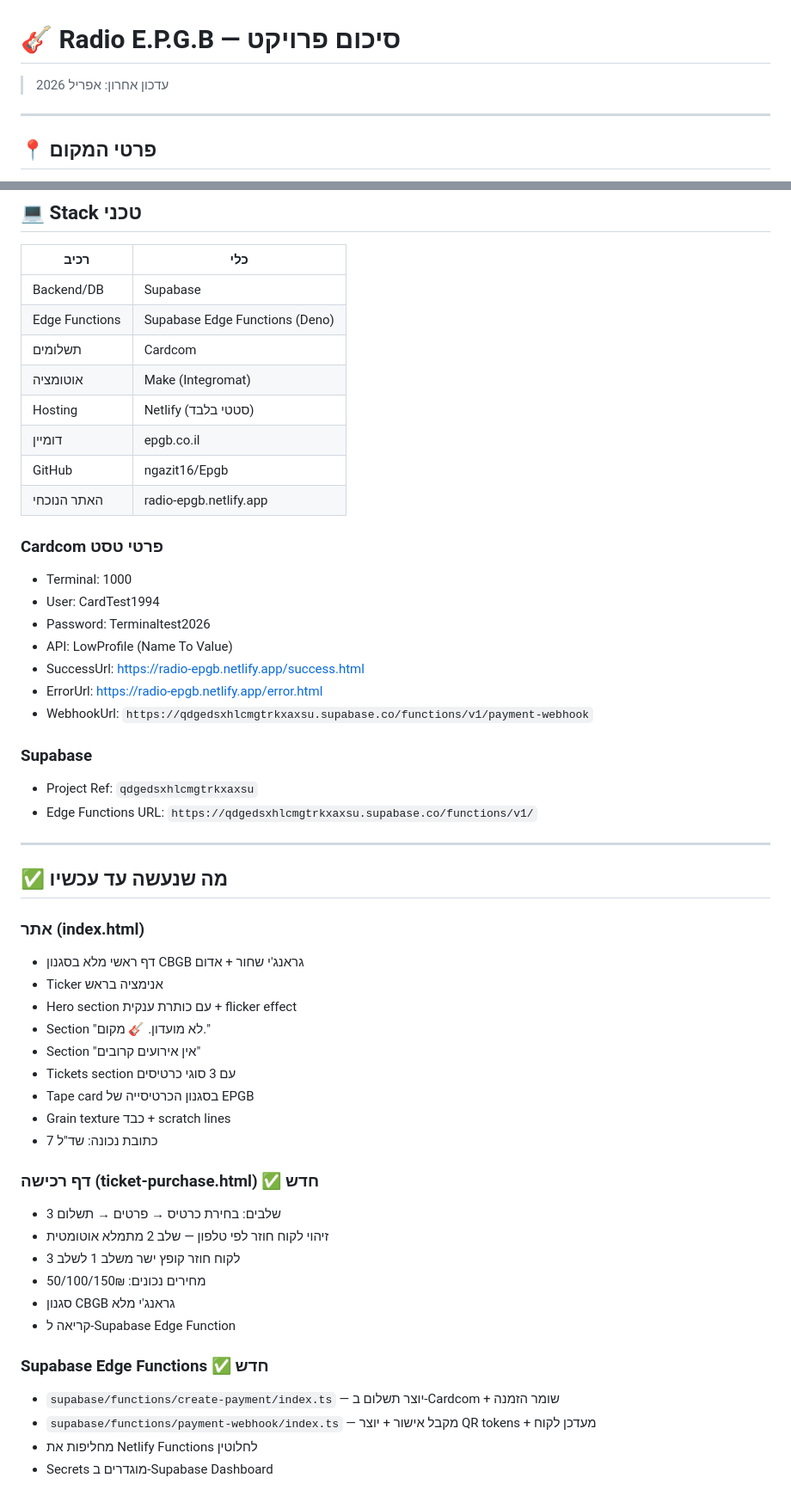
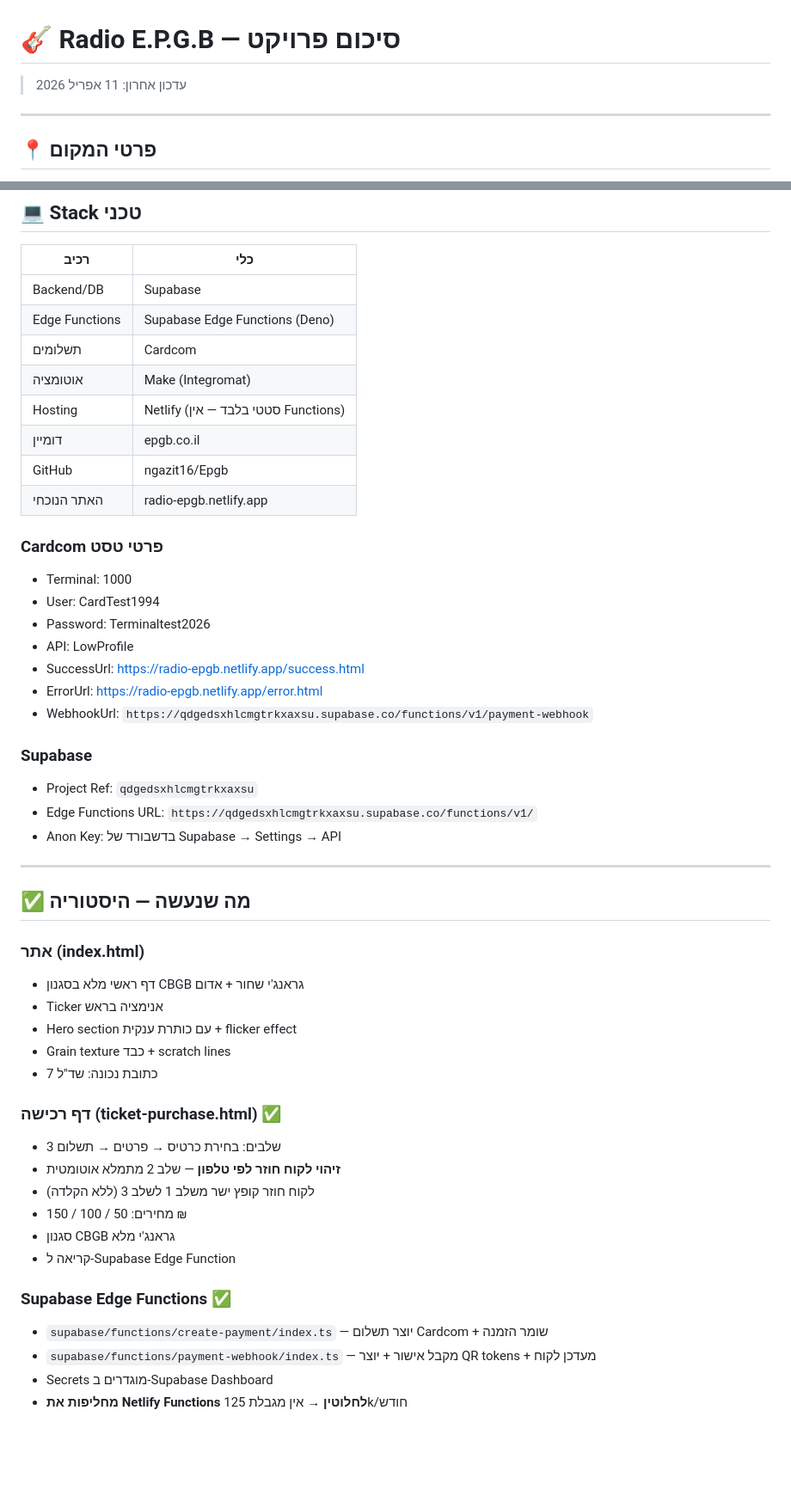
Before and after one commit to ngazit16/Epgb, a Markdown page: EPGB_PROJECT_SUMMARY.md, 2 parts joined by grey strips. Shown at 86% size. GitHub-like rendering; blank space fills up the shorter version.

Commit message:
עדכון סיכום פרויקט 11.4.26

```diff
--- a/EPGB_PROJECT_SUMMARY.md
+++ b/EPGB_PROJECT_SUMMARY.md
@@ -1,5 +1,5 @@
 # 🎸 Radio E.P.G.B — סיכום פרויקט
-> עדכון אחרון: אפריל 2026
+> עדכון אחרון: 11 אפריל 2026
 
 ---
 
@@ -20,7 +20,7 @@
 | Edge Functions | Supabase Edge Functions (Deno) |
 | תשלומים | Cardcom |
 | אוטומציה | Make (Integromat) |
-| Hosting | Netlify (סטטי בלבד) |
+| Hosting | Netlify (סטטי בלבד — אין Functions) |
 | דומיין | epgb.co.il |
 | GitHub | ngazit16/Epgb |
 | האתר הנוכחי | radio-epgb.netlify.app |
@@ -29,7 +29,7 @@
 - Terminal: 1000
 - User: CardTest1994
 - Password: Terminaltest2026
-- API: LowProfile (Name To Value)
+- API: LowProfile
 - SuccessUrl: https://radio-epgb.netlify.app/success.html
 - ErrorUrl: https://radio-epgb.netlify.app/error.html
 - WebhookUrl: `https://qdgedsxhlcmgtrkxaxsu.supabase.co/functions/v1/payment-webhook`
@@ -37,33 +37,30 @@
 ### Supabase
 - Project Ref: `qdgedsxhlcmgtrkxaxsu`
 - Edge Functions URL: `https://qdgedsxhlcmgtrkxaxsu.supabase.co/functions/v1/`
+- Anon Key: בדשבורד של Supabase → Settings → API
 
 ---
 
-## ✅ מה שנעשה עד עכשיו
+## ✅ מה שנעשה — היסטוריה
 
 ### אתר (index.html)
 - דף ראשי מלא בסגנון CBGB גראנג'י שחור + אדום
 - Ticker אנימציה בראש
 - Hero section עם כותרת ענקית + flicker effect
-- Section "לא מועדון. 🎸 מקום."
-- Section "אין אירועים קרובים"
-- Tickets section עם 3 סוגי כרטיסים
-- Tape card בסגנון הכרטיסייה של EPGB
 - Grain texture כבד + scratch lines
 - כתובת נכונה: שד"ל 7
 
-### דף רכישה (ticket-purchase.html) ✅ חדש
+### דף רכישה (ticket-purchase.html) ✅
 - 3 שלבים: בחירת כרטיס → פרטים → תשלום
-- זיהוי לקוח חוזר לפי טלפון — שלב 2 מתמלא אוטומטית
-- לקוח חוזר קופץ ישר משלב 1 לשלב 3
-- מחירים נכונים: 50/100/150₪
+- **זיהוי לקוח חוזר לפי טלפון** — שלב 2 מתמלא אוטומטית
+- לקוח חוזר קופץ ישר משלב 1 לשלב 3 (ללא הקלדה)
+- מחירים: 50 / 100 / 150 ₪
 - סגנון CBGB גראנג'י מלא
 - קריאה ל-Supabase Edge Function
 
-### Supabase Edge Functions ✅ חדש
-- `supabase/functions/create-payment/index.ts` — יוצר תשלום ב-Cardcom + שומר הזמנה
+### Supabase Edge Functions ✅
+- `supabase/functions/create-payment/index.ts` — יוצר תשלום Cardcom + שומר הזמנה
 - `supabase/functions/payment-webhook/index.ts` — מקבל אישור + יוצר QR tokens + מעדכן לקוח
-- מחליפות את Netlify Functions לחלוטין
 - Secrets מוגדרים ב-Supabase Dashboard
+- **מחליפות את Netlify Functions לחלוטין** → אין מגבלת 125k/חודש
 
```
Also changed, not shown: other parts of EPGB_PROJECT_SUMMARY.md (+25 -20 lines).
